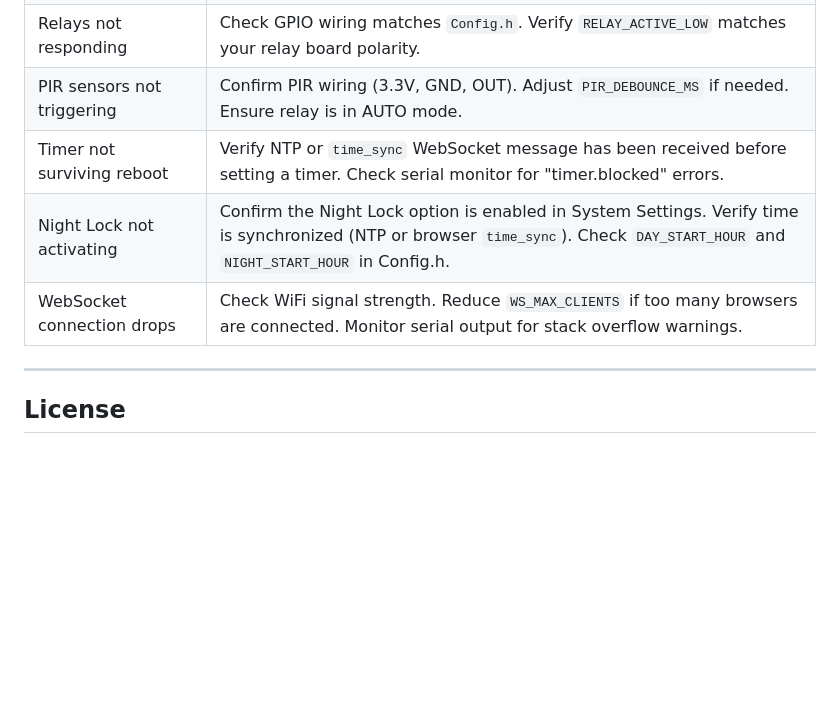
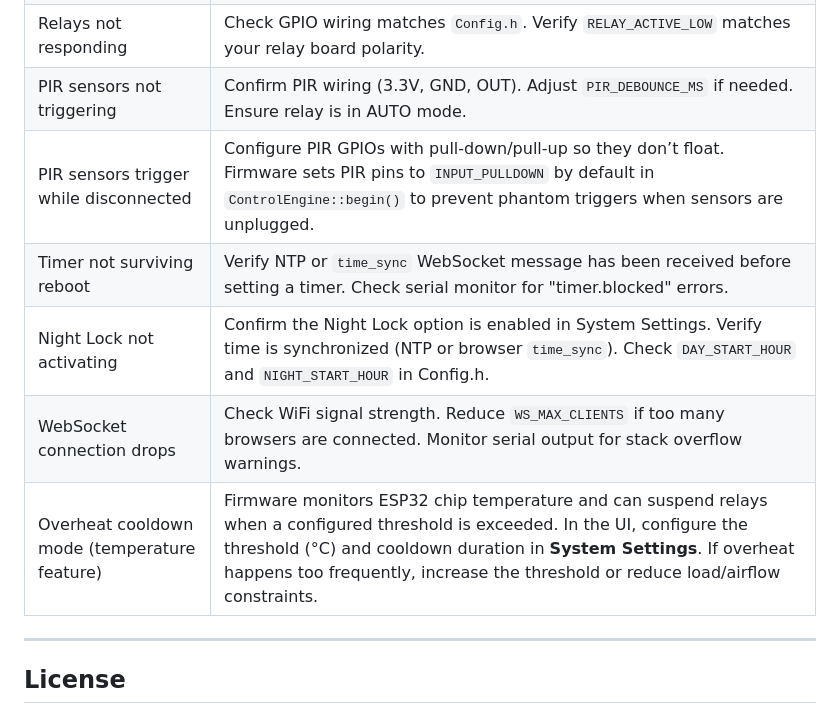
Before and after one commit to Body0101/tarshid, a Markdown page: README.md, the part around the change. GitHub-like rendering; blank space fills up the shorter version.

Commit message:
Update README.md with troubleshooting tips for PIR sensors and overheat cooldown mode

```diff
--- a/README.md
+++ b/README.md
@@ -480,9 +480,13 @@ On startup, StorageLayer reads all persisted state and compares timer end-timest
 | Web UI not loading | Ensure LittleFS image was uploaded (`pio run -t uploadfs`). Verify `index.html` exists in the `data/` directory. |
 | Relays not responding | Check GPIO wiring matches `Config.h`. Verify `RELAY_ACTIVE_LOW` matches your relay board polarity. |
 | PIR sensors not triggering | Confirm PIR wiring (3.3V, GND, OUT). Adjust `PIR_DEBOUNCE_MS` if needed. Ensure relay is in AUTO mode. |
+| PIR sensors trigger while disconnected | Configure PIR GPIOs with pull-down/pull-up so they don’t float. Firmware sets PIR pins to `INPUT_PULLDOWN` by default in `ControlEngine::begin()` to prevent phantom triggers when sensors are unplugged. |
 | Timer not surviving reboot | Verify NTP or `time_sync` WebSocket message has been received before setting a timer. Check serial monitor for "timer.blocked" errors. |
 | Night Lock not activating | Confirm the Night Lock option is enabled in System Settings. Verify time is synchronized (NTP or browser `time_sync`). Check `DAY_START_HOUR` and `NIGHT_START_HOUR` in Config.h. |
 | WebSocket connection drops | Check WiFi signal strength. Reduce `WS_MAX_CLIENTS` if too many browsers are connected. Monitor serial output for stack overflow warnings. |
+| Overheat cooldown mode (temperature feature) | Firmware monitors ESP32 chip temperature and can suspend relays when a configured threshold is exceeded. In the UI, configure the threshold (°C) and cooldown duration in **System Settings**. If overheat happens too frequently, increase the threshold or reduce load/airflow constraints. |
+
+
 
 ---
 
```
